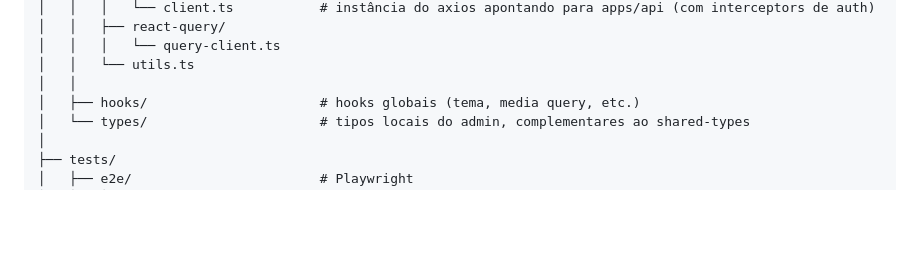
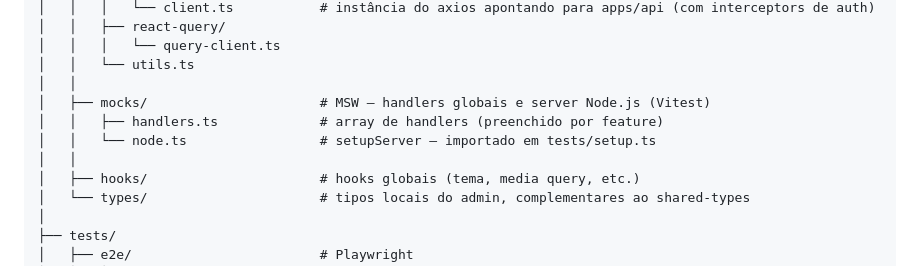
Before and after one commit to fabianoneumann/launchpad, a Markdown page: apps/admin/README.md, the part around the change. GitHub-like rendering; blank space fills up the shorter version.

Commit message:
docs(admin): add src/mocks/ to folder structure in README
Co-Authored-By: Claude Sonnet 4.6 <noreply@anthropic.com>

```diff
--- a/apps/admin/README.md
+++ b/apps/admin/README.md
@@ -134,6 +134,10 @@ apps/admin/
 │   │   │   └── query-client.ts
 │   │   └── utils.ts
 │   │
+│   ├── mocks/                      # MSW — handlers globais e server Node.js (Vitest)
+│   │   ├── handlers.ts             # array de handlers (preenchido por feature)
+│   │   └── node.ts                 # setupServer — importado em tests/setup.ts
+│   │
 │   ├── hooks/                      # hooks globais (tema, media query, etc.)
 │   └── types/                      # tipos locais do admin, complementares ao shared-types
 │
```
